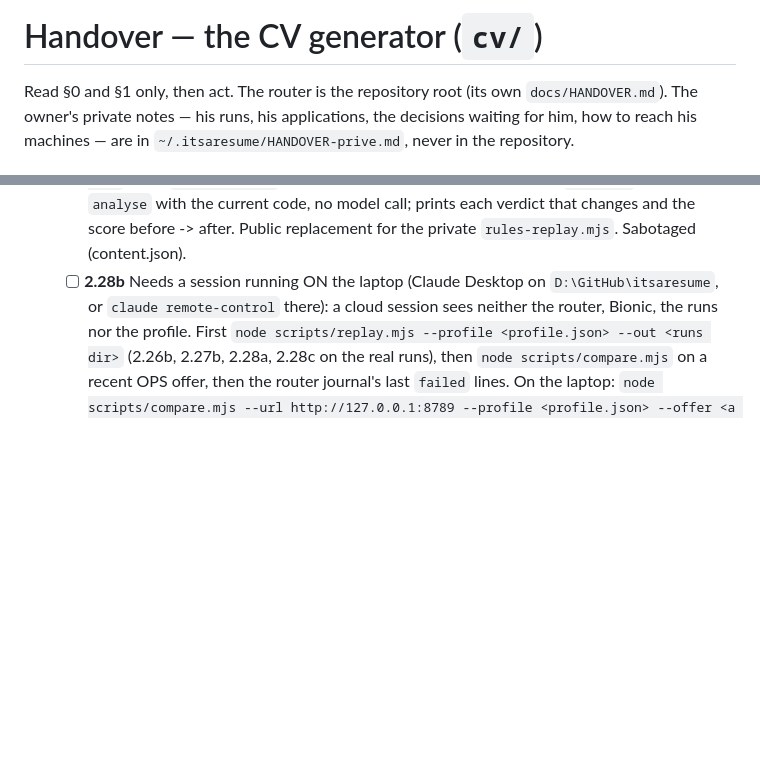
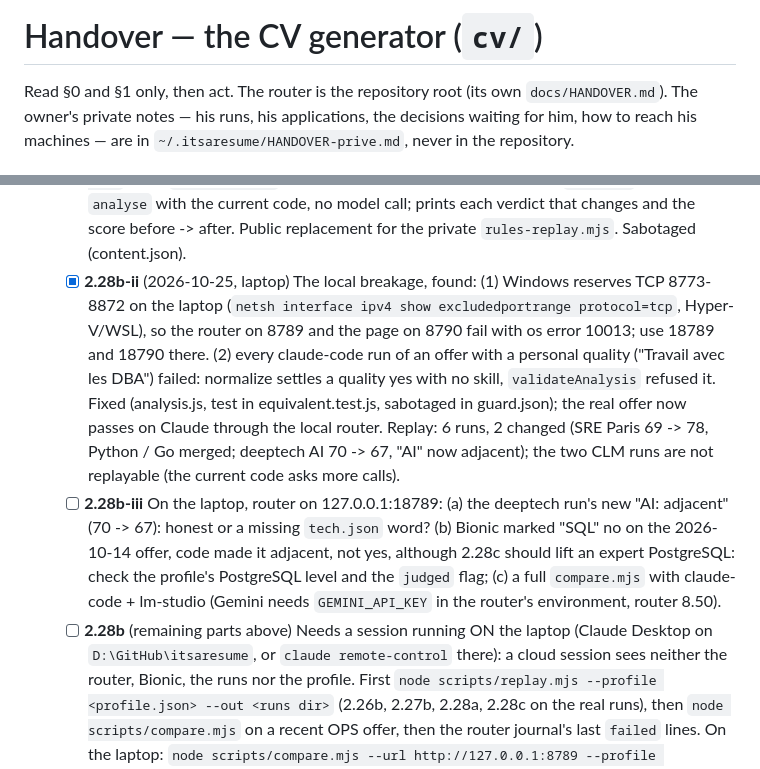
Before and after one commit to SigSegGit/itsaresume, a Markdown page: cv/docs/HANDOVER.md, 2 parts joined by grey strips. Rendered like a GitHub page; blank space fills up the shorter version.

Commit message:
docs: handover 2.28b-ii (ports 8773-8872 reserved on the laptop, quality row validation)
Co-Authored-By: Claude Opus 5.5 <noreply@anthropic.com>

```diff
--- a/cv/docs/HANDOVER.md
+++ b/cv/docs/HANDOVER.md
@@ -1,6 +1,6 @@
 <!-- ITSACV-STATE
-NEXT: 2.28b
-TITLE: 2.28b-i done (scripts/replay.mjs); 2.28b needs a session ON the laptop (Desktop or remote-control): 2.27b done (an experience must brings the years into the summary); 2.28c done (SQL through an expert PostgreSQL is yes, by code); 2.28b on the laptop: a comparative run on a recent OPS offer plus rules-replay of 2.26b/2.27b/2.28a/2.28c on the real runs, fix each remaining "proche", and the local breakage from the router journal
+NEXT: 2.28b-iii
+TITLE: 2.28b-ii done: local breakage found (Windows reserves ports 8773-8872, use 18789/18790; a quality row refused by validateAnalysis, fixed); 2.28b-iii on the laptop: deeptech "AI" adjacent, SQL not lifted on Bionic, full compare
 WRITTEN-AT: 2026-10-25
 -->
 
@@ -798,7 +798,26 @@ Traps met, each cost time once:
     current code, no model call; prints each verdict that changes and the
     score before -> after. Public replacement for the private
     `rules-replay.mjs`. Sabotaged (content.json).
-  - [ ] **2.28b** Needs a session running ON the laptop (Claude Desktop
+  - [x] **2.28b-ii** (2026-10-25, laptop) The local breakage, found:
+    (1) Windows reserves TCP 8773-8872 on the laptop (`netsh interface
+    ipv4 show excludedportrange protocol=tcp`, Hyper-V/WSL), so the router
+    on 8789 and the page on 8790 fail with os error 10013; use 18789 and
+    18790 there. (2) every claude-code run of an offer with a personal
+    quality ("Travail avec les DBA") failed: normalize settles a quality
+    yes with no skill, `validateAnalysis` refused it. Fixed (analysis.js,
+    test in equivalent.test.js, sabotaged in guard.json); the real offer
+    now passes on Claude through the local router. Replay: 6 runs, 2
+    changed (SRE Paris 69 -> 78, Python / Go merged; deeptech AI 70 -> 67,
+    "AI" now adjacent); the two CLM runs are not replayable (the current
+    code asks more calls).
+  - [ ] **2.28b-iii** On the laptop, router on 127.0.0.1:18789: (a) the
+    deeptech run's new "AI: adjacent" (70 -> 67): honest or a missing
+    `tech.json` word? (b) Bionic marked "SQL" no on the 2026-10-14 offer,
+    code made it adjacent, not yes, although 2.28c should lift an expert
+    PostgreSQL: check the profile's PostgreSQL level and the `judged`
+    flag; (c) a full `compare.mjs` with claude-code + lm-studio (Gemini
+    needs `GEMINI_API_KEY` in the router's environment, router 8.50).
+  - [ ] **2.28b** (remaining parts above) Needs a session running ON the laptop (Claude Desktop
     on `D:\GitHub\itsaresume`, or `claude remote-control` there): a cloud
     session sees neither the router, Bionic, the runs nor the profile.
     First `node scripts/replay.mjs --profile <profile.json> --out <runs
```
